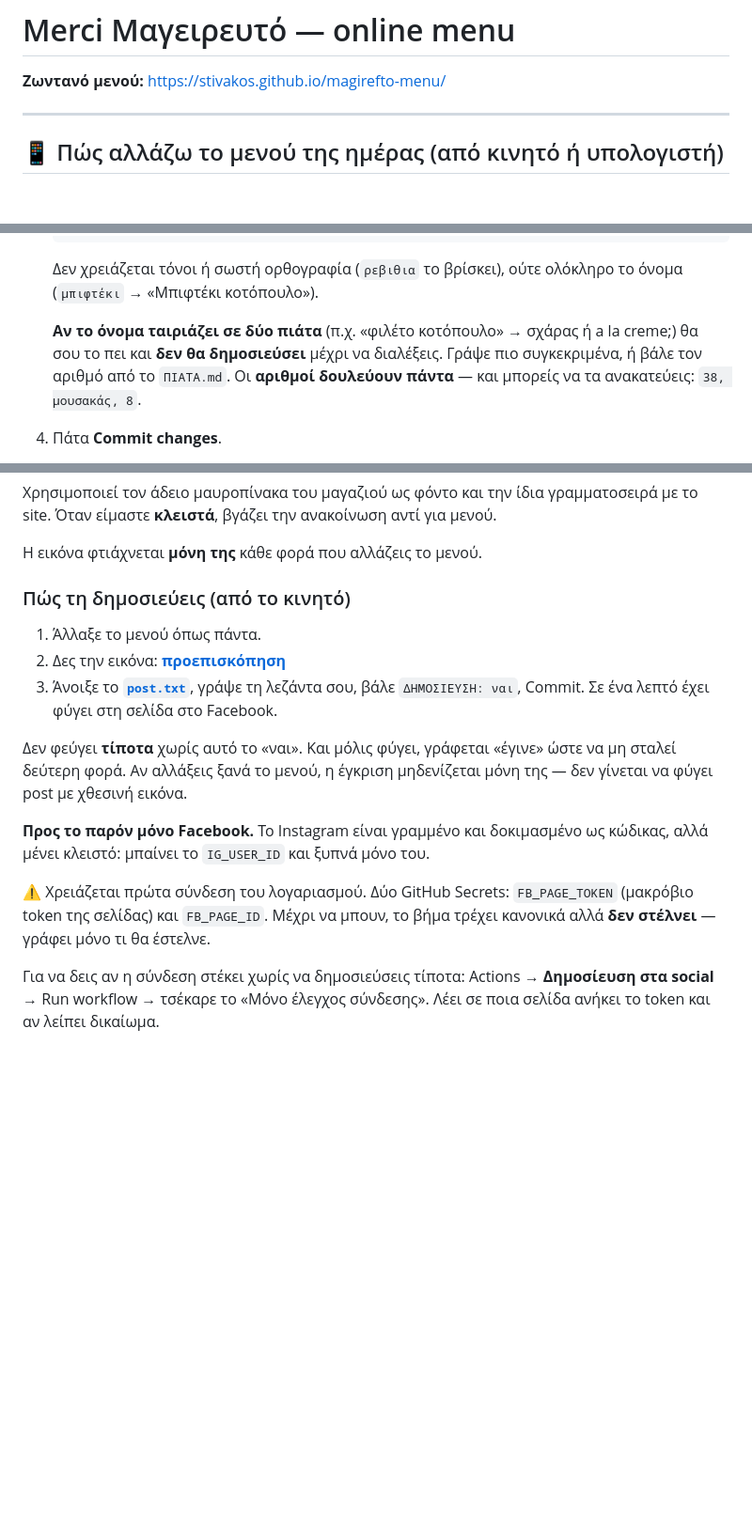
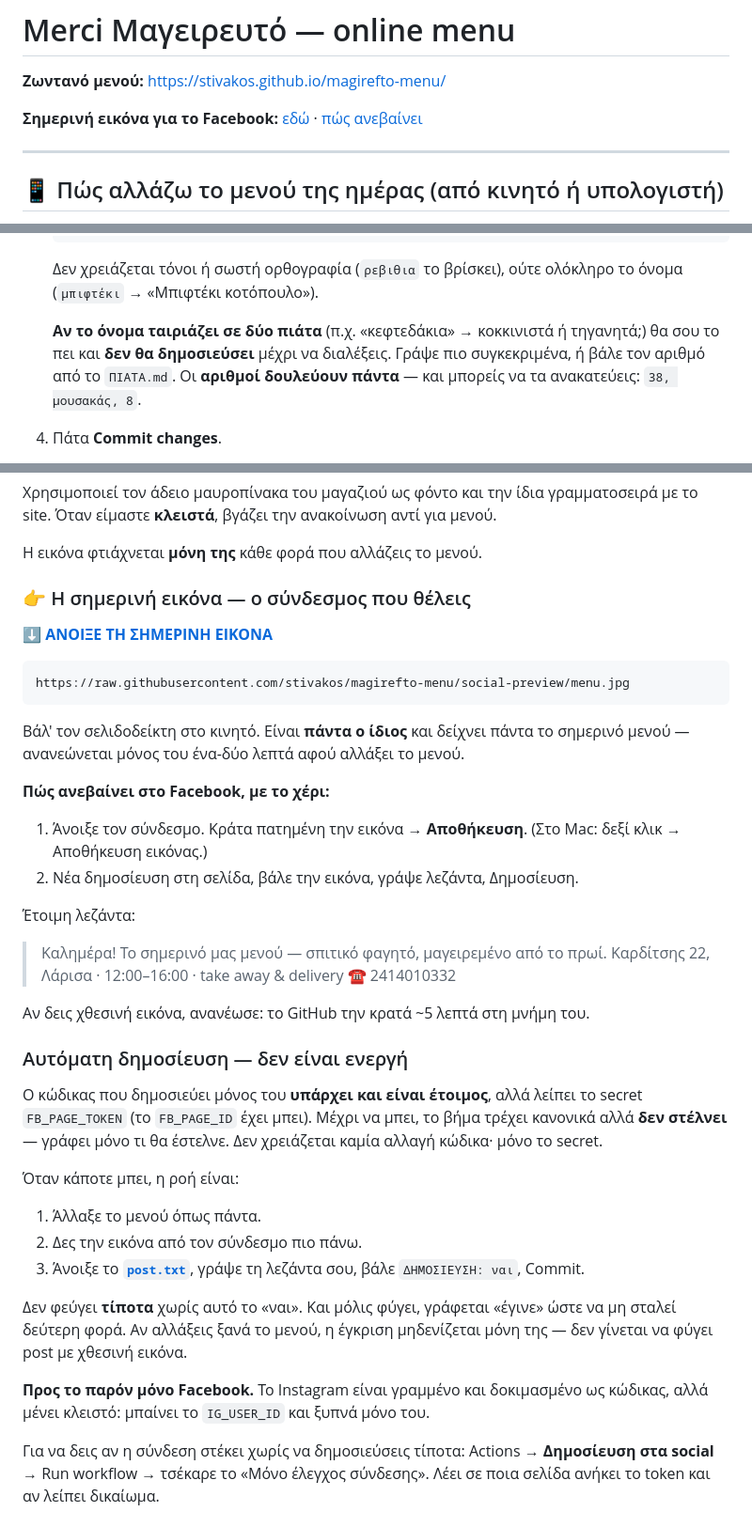
Before and after one commit to stivakos/magirefto-menu, a Markdown page: README.md, 3 parts joined by grey strips. Shown at 94% size. Rendered like a GitHub page; blank space fills up the shorter version.

Commit message:
README: ο σύνδεσμος της εικόνας ψηλά, και ο τρόπος με το χέρι πρώτος
Ο σύνδεσμος υπήρχε, αλλά ως βήμα 2 μιας αυτόματης ροής που δεν τρέχει —
λείπει το FB_PAGE_TOKEN. Ό,τι δουλεύει σήμερα μπαίνει μπροστά.

Επίσης το παράδειγμα ασάφειας έλεγε «φιλέτο κοτόπουλο», που πλέον λύνεται
μόνο του αφού το #40 έχασε το «σχάρας». Μπήκε «κεφτεδάκια» (#37/#55).

Co-Authored-By: Claude Opus 5 <noreply@anthropic.com>
Claude-Session: https://claude.ai/code/session_01EZzRa3WhsBoVME6AjnGNey

````diff
--- a/README.md
+++ b/README.md
@@ -1,6 +1,8 @@
 # Merci Μαγειρευτό — online menu
 
 **Ζωντανό μενού:** https://stivakos.github.io/magirefto-menu/
+
+**Σημερινή εικόνα για το Facebook:** [εδώ](https://raw.githubusercontent.com/stivakos/magirefto-menu/social-preview/menu.jpg) · [πώς ανεβαίνει](#-εικόνα-για-το-facebook)
 
 ---
 
@@ -27,8 +29,8 @@
    Δεν χρειάζεται τόνοι ή σωστή ορθογραφία (`ρεβιθια` το βρίσκει), ούτε ολόκληρο
    το όνομα (`μπιφτέκι` → «Μπιφτέκι κοτόπουλο»).
 
-   **Αν το όνομα ταιριάζει σε δύο πιάτα** (π.χ. «φιλέτο κοτόπουλο» → σχάρας ή
-   a la creme;) θα σου το πει και **δεν θα δημοσιεύσει** μέχρι να διαλέξεις.
+   **Αν το όνομα ταιριάζει σε δύο πιάτα** (π.χ. «κεφτεδάκια» → κοκκινιστά ή
+   τηγανητά;) θα σου το πει και **δεν θα δημοσιεύσει** μέχρι να διαλέξεις.
    Γράψε πιο συγκεκριμένα, ή βάλε τον αριθμό από το `ΠΙΑΤΑ.md`. Οι **αριθμοί
    δουλεύουν πάντα** — και μπορείς να τα ανακατεύεις: `38, μουσακάς, 8`.
 4. Πάτα **Commit changes**.
@@ -120,12 +122,43 @@ python3 build-source/social.py     # -> social/menu.jpg
 
 Η εικόνα φτιάχνεται **μόνη της** κάθε φορά που αλλάζεις το μενού.
 
-### Πώς τη δημοσιεύεις (από το κινητό)
+### 👉 Η σημερινή εικόνα — ο σύνδεσμος που θέλεις
+
+**[⬇️ ΑΝΟΙΞΕ ΤΗ ΣΗΜΕΡΙΝΗ ΕΙΚΟΝΑ](https://raw.githubusercontent.com/stivakos/magirefto-menu/social-preview/menu.jpg)**
+
+```
+https://raw.githubusercontent.com/stivakos/magirefto-menu/social-preview/menu.jpg
+```
+
+Βάλ' τον σελιδοδείκτη στο κινητό. Είναι **πάντα ο ίδιος** και δείχνει πάντα το
+σημερινό μενού — ανανεώνεται μόνος του ένα-δύο λεπτά αφού αλλάξει το μενού.
+
+**Πώς ανεβαίνει στο Facebook, με το χέρι:**
+
+1. Άνοιξε τον σύνδεσμο. Κράτα πατημένη την εικόνα → **Αποθήκευση**.
+   (Στο Mac: δεξί κλικ → Αποθήκευση εικόνας.)
+2. Νέα δημοσίευση στη σελίδα, βάλε την εικόνα, γράψε λεζάντα, Δημοσίευση.
+
+Έτοιμη λεζάντα:
+
+> Καλημέρα! Το σημερινό μας μενού — σπιτικό φαγητό, μαγειρεμένο από το πρωί.
+> Καρδίτσης 22, Λάρισα · 12:00–16:00 · take away & delivery ☎ 2414010332
+
+Αν δεις χθεσινή εικόνα, ανανέωσε: το GitHub την κρατά ~5 λεπτά στη μνήμη του.
+
+### Αυτόματη δημοσίευση — δεν είναι ενεργή
+
+Ο κώδικας που δημοσιεύει μόνος του **υπάρχει και είναι έτοιμος**, αλλά λείπει το
+secret `FB_PAGE_TOKEN` (το `FB_PAGE_ID` έχει μπει). Μέχρι να μπει, το βήμα τρέχει
+κανονικά αλλά **δεν στέλνει** — γράφει μόνο τι θα έστελνε. Δεν χρειάζεται καμία
+αλλαγή κώδικα· μόνο το secret.
+
+Όταν κάποτε μπει, η ροή είναι:
 
 1. Άλλαξε το μενού όπως πάντα.
-2. Δες την εικόνα: **[προεπισκόπηση](https://raw.githubusercontent.com/stivakos/magirefto-menu/social-preview/menu.jpg)**
-3. Άνοιξε το **[`post.txt`](post.txt)**, γράψε τη λεζάντα σου, βάλε `ΔΗΜΟΣΙΕΥΣΗ: ναι`,
-   Commit. Σε ένα λεπτό έχει φύγει στη σελίδα στο Facebook.
+2. Δες την εικόνα από τον σύνδεσμο πιο πάνω.
+3. Άνοιξε το **[`post.txt`](post.txt)**, γράψε τη λεζάντα σου, βάλε
+   `ΔΗΜΟΣΙΕΥΣΗ: ναι`, Commit.
 
 Δεν φεύγει **τίποτα** χωρίς αυτό το «ναι». Και μόλις φύγει, γράφεται «έγινε» ώστε
 να μη σταλεί δεύτερη φορά. Αν αλλάξεις ξανά το μενού, η έγκριση μηδενίζεται μόνη
@@ -133,10 +166,6 @@ python3 build-source/social.py     # -> social/menu.jpg
 
 **Προς το παρόν μόνο Facebook.** Το Instagram είναι γραμμένο και δοκιμασμένο ως
 κώδικας, αλλά μένει κλειστό: μπαίνει το `IG_USER_ID` και ξυπνά μόνο του.
-
-⚠️ Χρειάζεται πρώτα σύνδεση του λογαριασμού. Δύο GitHub Secrets:
-`FB_PAGE_TOKEN` (μακρόβιο token της σελίδας) και `FB_PAGE_ID`. Μέχρι να μπουν,
-το βήμα τρέχει κανονικά αλλά **δεν στέλνει** — γράφει μόνο τι θα έστελνε.
 
 Για να δεις αν η σύνδεση στέκει χωρίς να δημοσιεύσεις τίποτα: Actions →
 **Δημοσίευση στα social** → Run workflow → τσέκαρε το «Μόνο έλεγχος σύνδεσης».
````
